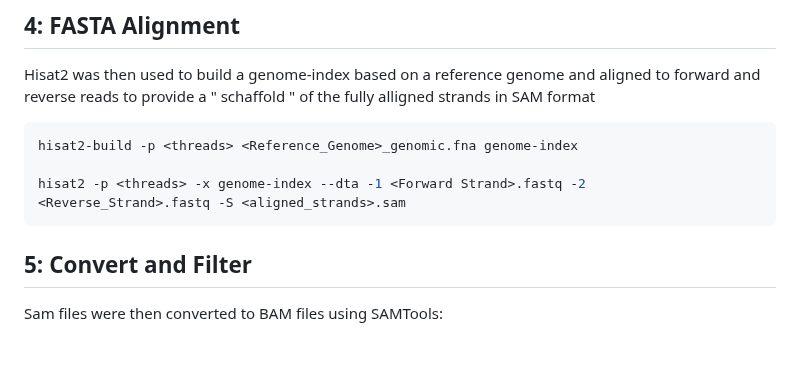
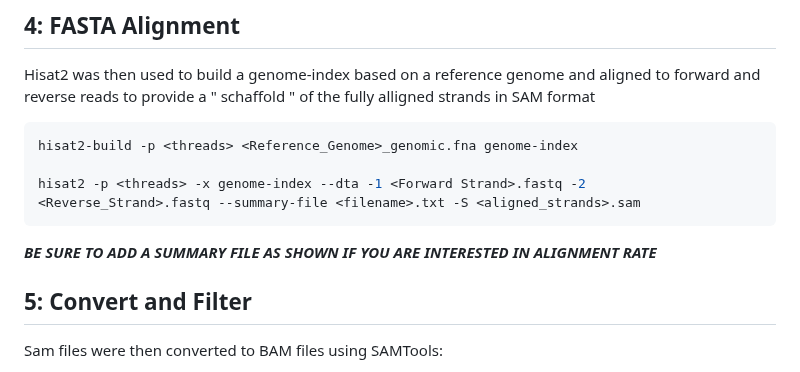
Before and after one commit to RIT-Environmental-Genomics/Toxin-Identification-Pipeline, a Markdown page: 1.1_Reference_Pipeline/README.md, the part around the change. Rendered like a GitHub page; blank space fills up the shorter version.

````diff
--- a/1.1_Reference_Pipeline/README.md
+++ b/1.1_Reference_Pipeline/README.md
@@ -60,8 +60,9 @@ Hisat2 was then used to build a genome-index based on a reference genome and ali
 ```sh
 hisat2-build -p <threads> <Reference_Genome>_genomic.fna genome-index
 
-hisat2 -p <threads> -x genome-index --dta -1 <Forward Strand>.fastq -2 <Reverse_Strand>.fastq -S <aligned_strands>.sam
+hisat2 -p <threads> -x genome-index --dta -1 <Forward Strand>.fastq -2 <Reverse_Strand>.fastq --summary-file <filename>.txt -S <aligned_strands>.sam
 ```
+___BE SURE TO ADD A SUMMARY FILE AS SHOWN IF YOU ARE INTERESTED IN ALIGNMENT RATE___
 
 ## 5: Convert and Filter
 
````
